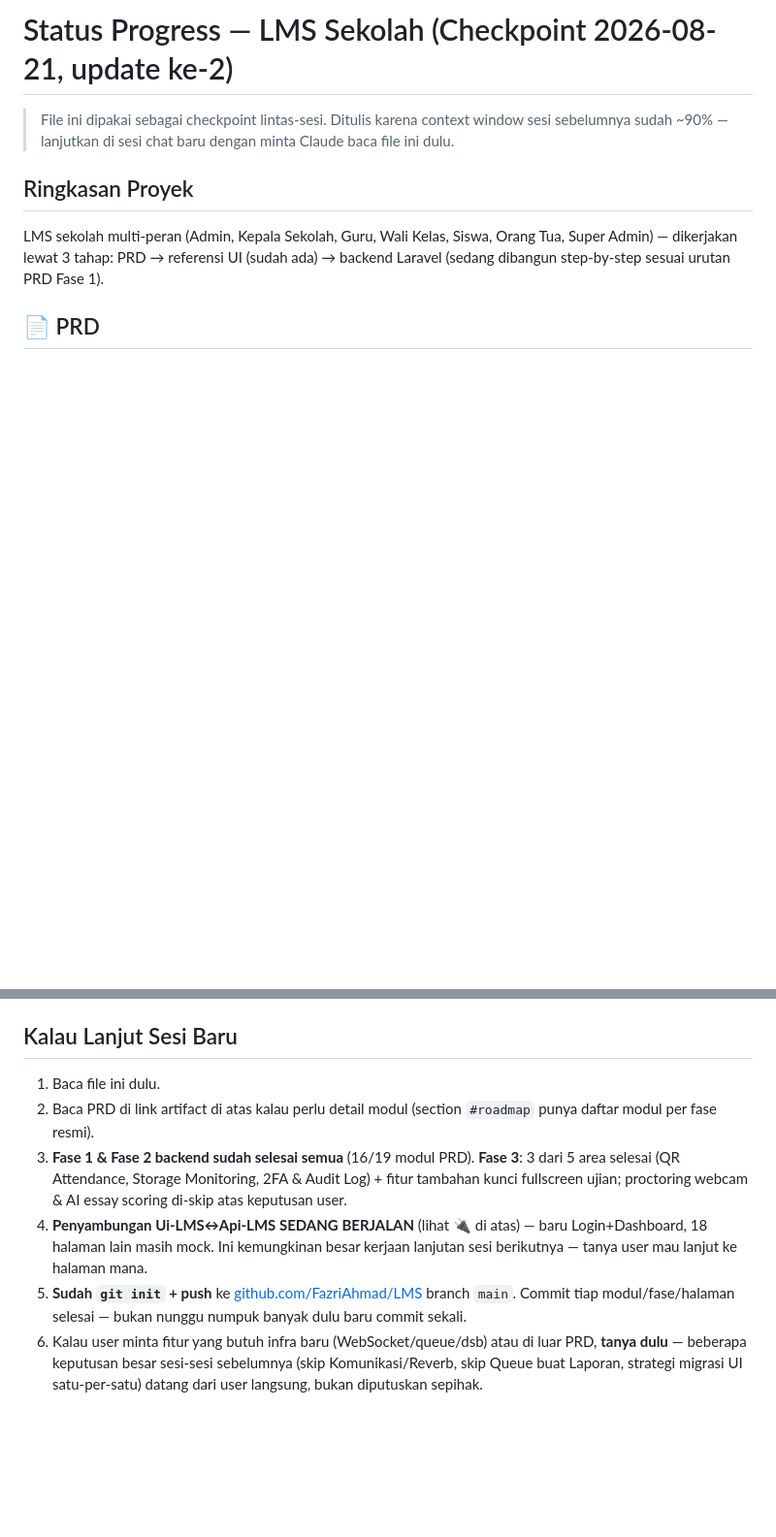
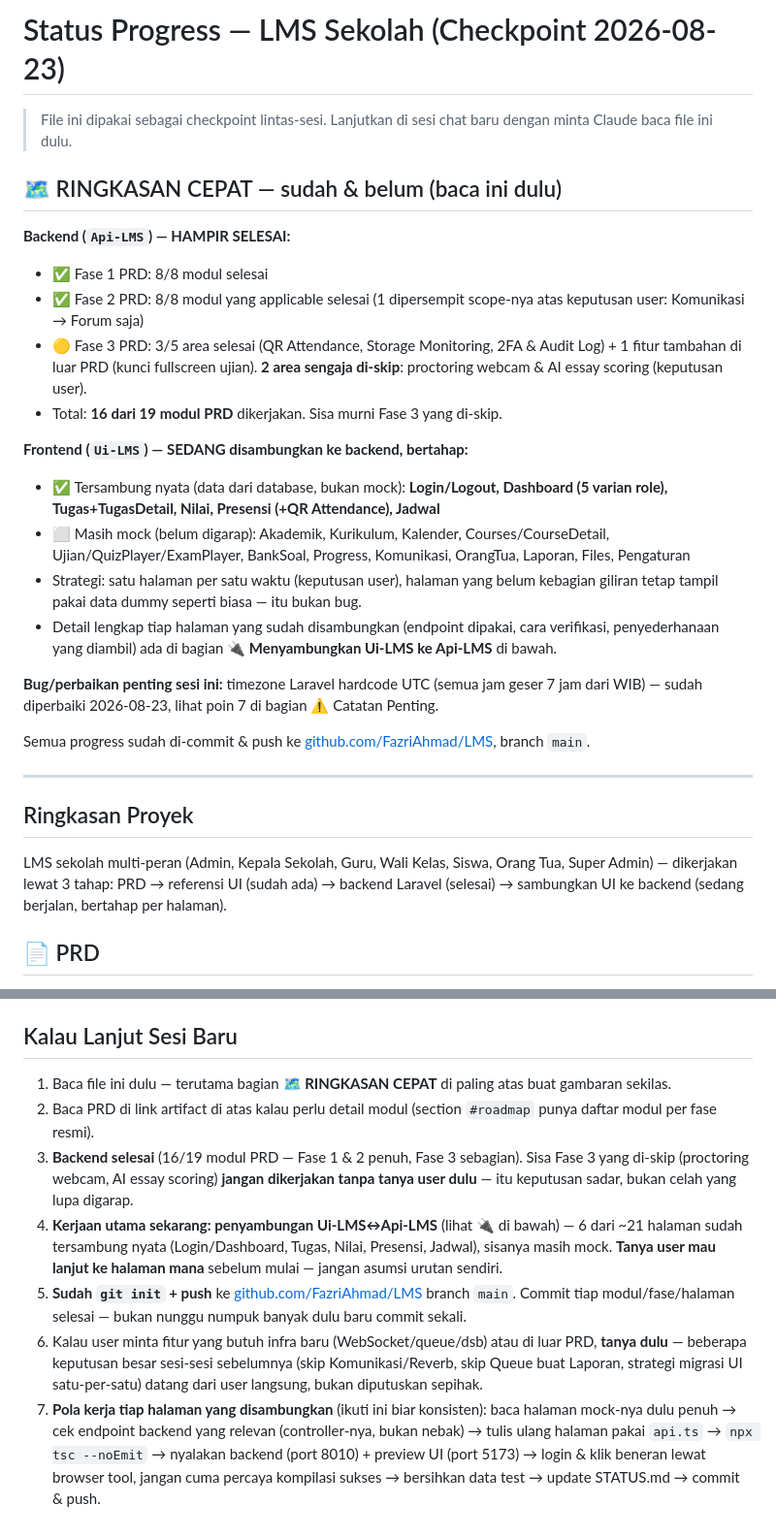
Before and after one commit to FazriAhmad/LMS, a Markdown page: STATUS.md, 2 parts joined by grey strips. Shown at 97% size. GitHub-like rendering; blank space fills up the shorter version.

Commit message:
Update STATUS.md: ringkasan cepat sudah/belum + perbaiki bagian lanjut-sesi yang basi
Tambah bagian ringkasan eksekutif di paling atas (backend 16/19 modul, frontend 6 halaman tersambung). Perbaiki "Kalau Lanjut Sesi Baru" yang masih bilang "baru Login+Dashboard" padahal sudah 6 halaman. Tambah pola kerja standar buat nyambungin halaman berikutnya.

```diff
--- a/STATUS.md
+++ b/STATUS.md
@@ -1,10 +1,30 @@
-# Status Progress — LMS Sekolah (Checkpoint 2026-08-21, update ke-2)
+# Status Progress — LMS Sekolah (Checkpoint 2026-08-23)
 
-> File ini dipakai sebagai checkpoint lintas-sesi. Ditulis karena context window sesi sebelumnya sudah ~90% — lanjutkan di sesi chat baru dengan minta Claude baca file ini dulu.
+> File ini dipakai sebagai checkpoint lintas-sesi. Lanjutkan di sesi chat baru dengan minta Claude baca file ini dulu.
+
+## 🗺️ RINGKASAN CEPAT — sudah & belum (baca ini dulu)
+
+**Backend (`Api-LMS`) — HAMPIR SELESAI:**
+- ✅ Fase 1 PRD: 8/8 modul selesai
+- ✅ Fase 2 PRD: 8/8 modul yang applicable selesai (1 dipersempit scope-nya atas keputusan user: Komunikasi → Forum saja)
+- 🟡 Fase 3 PRD: 3/5 area selesai (QR Attendance, Storage Monitoring, 2FA & Audit Log) + 1 fitur tambahan di luar PRD (kunci fullscreen ujian). **2 area sengaja di-skip**: proctoring webcam & AI essay scoring (keputusan user).
+- Total: **16 dari 19 modul PRD** dikerjakan. Sisa murni Fase 3 yang di-skip.
+
+**Frontend (`Ui-LMS`) — SEDANG disambungkan ke backend, bertahap:**
+- ✅ Tersambung nyata (data dari database, bukan mock): **Login/Logout, Dashboard (5 varian role), Tugas+TugasDetail, Nilai, Presensi (+QR Attendance), Jadwal**
+- ⬜ Masih mock (belum digarap): Akademik, Kurikulum, Kalender, Courses/CourseDetail, Ujian/QuizPlayer/ExamPlayer, BankSoal, Progress, Komunikasi, OrangTua, Laporan, Files, Pengaturan
+- Strategi: satu halaman per satu waktu (keputusan user), halaman yang belum kebagian giliran tetap tampil pakai data dummy seperti biasa — itu bukan bug.
+- Detail lengkap tiap halaman yang sudah disambungkan (endpoint dipakai, cara verifikasi, penyederhanaan yang diambil) ada di bagian **🔌 Menyambungkan Ui-LMS ke Api-LMS** di bawah.
+
+**Bug/perbaikan penting sesi ini:** timezone Laravel hardcode UTC (semua jam geser 7 jam dari WIB) — sudah diperbaiki 2026-08-23, lihat poin 7 di bagian ⚠️ Catatan Penting.
+
+Semua progress sudah di-commit & push ke [github.com/FazriAhmad/LMS](https://github.com/FazriAhmad/LMS), branch `main`.
+
+---
 
 ## Ringkasan Proyek
 
-LMS sekolah multi-peran (Admin, Kepala Sekolah, Guru, Wali Kelas, Siswa, Orang Tua, Super Admin) — dikerjakan lewat 3 tahap: PRD → referensi UI (sudah ada) → backend Laravel (sedang dibangun step-by-step sesuai urutan PRD Fase 1).
+LMS sekolah multi-peran (Admin, Kepala Sekolah, Guru, Wali Kelas, Siswa, Orang Tua, Super Admin) — dikerjakan lewat 3 tahap: PRD → referensi UI (sudah ada) → backend Laravel (selesai) → sambungkan UI ke backend (sedang berjalan, bertahap per halaman).
 
 ## 📄 PRD
 
@@ -304,9 +324,10 @@ Akademik, Kurikulum, Kalender, Courses/CourseDetail, Ujian/QuizPlayer/ExamPlayer
 
 ## Kalau Lanjut Sesi Baru
 
-1. Baca file ini dulu.
+1. Baca file ini dulu — terutama bagian **🗺️ RINGKASAN CEPAT** di paling atas buat gambaran sekilas.
 2. Baca PRD di link artifact di atas kalau perlu detail modul (section `#roadmap` punya daftar modul per fase resmi).
-3. **Fase 1 & Fase 2 backend sudah selesai semua** (16/19 modul PRD). **Fase 3**: 3 dari 5 area selesai (QR Attendance, Storage Monitoring, 2FA & Audit Log) + fitur tambahan kunci fullscreen ujian; proctoring webcam & AI essay scoring di-skip atas keputusan user.
-4. **Penyambungan Ui-LMS↔Api-LMS SEDANG BERJALAN** (lihat 🔌 di atas) — baru Login+Dashboard, 18 halaman lain masih mock. Ini kemungkinan besar kerjaan lanjutan sesi berikutnya — tanya user mau lanjut ke halaman mana.
+3. **Backend selesai** (16/19 modul PRD — Fase 1 & 2 penuh, Fase 3 sebagian). Sisa Fase 3 yang di-skip (proctoring webcam, AI essay scoring) **jangan dikerjakan tanpa tanya user dulu** — itu keputusan sadar, bukan celah yang lupa digarap.
+4. **Kerjaan utama sekarang: penyambungan Ui-LMS↔Api-LMS** (lihat 🔌 di bawah) — 6 dari ~21 halaman sudah tersambung nyata (Login/Dashboard, Tugas, Nilai, Presensi, Jadwal), sisanya masih mock. **Tanya user mau lanjut ke halaman mana** sebelum mulai — jangan asumsi urutan sendiri.
 5. **Sudah `git init` + push** ke [github.com/FazriAhmad/LMS](https://github.com/FazriAhmad/LMS) branch `main`. Commit tiap modul/fase/halaman selesai — bukan nunggu numpuk banyak dulu baru commit sekali.
 6. Kalau user minta fitur yang butuh infra baru (WebSocket/queue/dsb) atau di luar PRD, **tanya dulu** — beberapa keputusan besar sesi-sesi sebelumnya (skip Komunikasi/Reverb, skip Queue buat Laporan, strategi migrasi UI satu-per-satu) datang dari user langsung, bukan diputuskan sepihak.
+7. **Pola kerja tiap halaman yang disambungkan** (ikuti ini biar konsisten): baca halaman mock-nya dulu penuh → cek endpoint backend yang relevan (controller-nya, bukan nebak) → tulis ulang halaman pakai `api.ts` → `npx tsc --noEmit` → nyalakan backend (port 8010) + preview UI (port 5173) → login & klik beneran lewat browser tool, jangan cuma percaya kompilasi sukses → bersihkan data test → update STATUS.md → commit & push.
```
